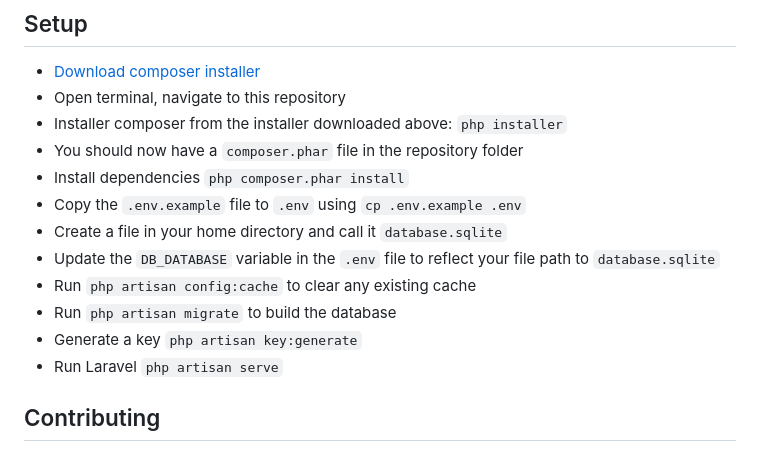
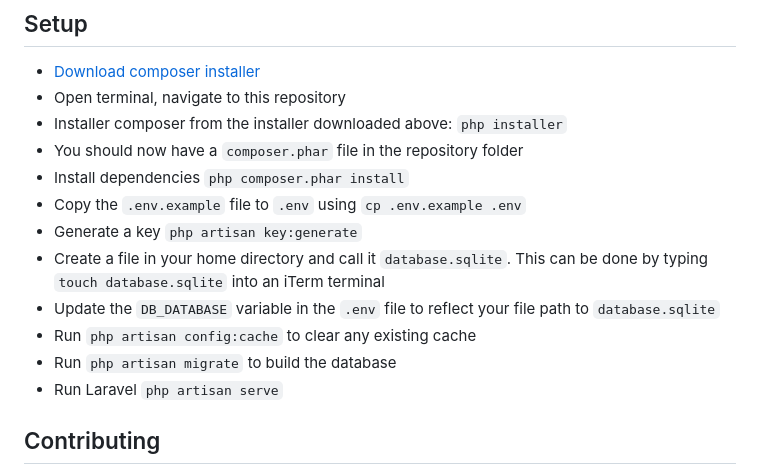
Before and after one commit to whitej031788/adyen-demo-project, a Markdown page: readme.md, the part around the change. GitHub-like rendering.

Commit message:
Update readme setup instructions

```diff
--- a/readme.md
+++ b/readme.md
@@ -6,11 +6,11 @@
 - You should now have a `composer.phar` file in the repository folder
 - Install dependencies `php composer.phar install`
 - Copy the `.env.example` file to `.env` using `cp .env.example .env`
-- Create a file in your home directory and call it `database.sqlite`
+- Generate a key `php artisan key:generate`
+- Create a file in your home directory and call it `database.sqlite`. This can be done by typing `touch database.sqlite` into an iTerm terminal
 - Update the `DB_DATABASE` variable in the `.env` file to reflect your file path to `database.sqlite`
 - Run `php artisan config:cache` to clear any existing cache
 - Run `php artisan migrate` to build the database
-- Generate a key `php artisan key:generate`
 - Run Laravel `php artisan serve`
 
 ## Contributing
```
